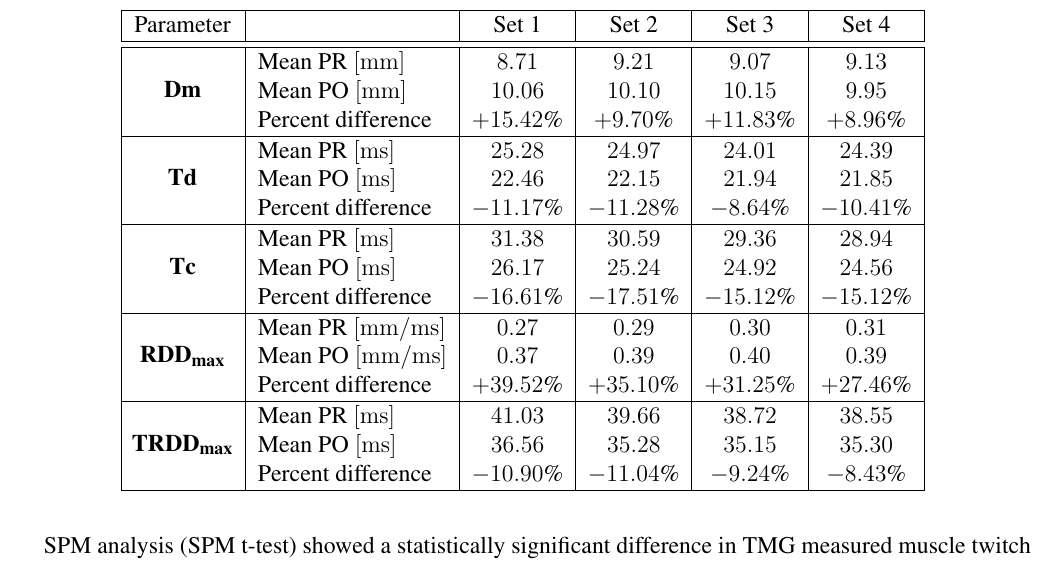
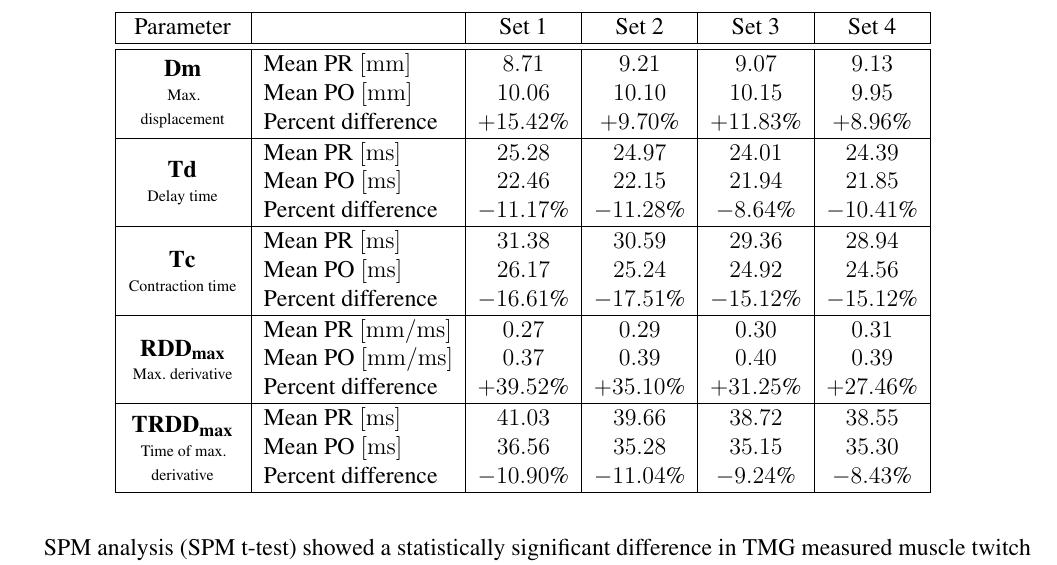
Before and after one commit to ejmastnak/spm-potentiation, a LaTeX document (article/frontiers.tex, which reads article/tables/tmg_tabular.tex): part of page 5 of 7, cut so that both start at the same text. Compiled offline with pdfLaTeX; a missing bibliography style is replaced by a similar one.

Commit message:
Add labels to TMG parameter names
E.g. that Dm is max. displacement.
These are perhaps too busy and might be removed later, but I will at
least store them in a commit for now.

```diff
--- a/article/tables/tmg_tabular.tex
+++ b/article/tables/tmg_tabular.tex
@@ -5,31 +5,31 @@
     \hline {\rule{0pt}{2.0ex}} \hspace{-7pt}
 
     % Dm
-    \multirow{3}{*}{\textbf{Dm}} & Mean PR $ [\si{\milli \meter}] $ & $8.71$ & $9.21$ & $9.07$ & $9.13$\\
+    \multirow{3}{*}{\parbox{2cm}{\centering \textbf{Dm}\\ {\footnotesize Max. displacement}}} & Mean PR $ [\si{\milli \meter}] $ & $8.71$ & $9.21$ & $9.07$ & $9.13$\\
      & Mean PO $ [\si{\milli \meter}] $ & $10.06$ & $10.10$ & $10.15$ & $9.95$\\
      & Percent difference & $+15.42$\% & $+9.70$\% & $+11.83$\% & $+8.96$\%\\
     \hline {\rule{0pt}{2.0ex}} \hspace{-7pt}
 
     % Td
-    \multirow{3}{*}{\textbf{Td}} & Mean PR $ [\si{\milli \second}] $ & $25.28$ & $24.97$ & $24.01$ & $24.39$\\
+    \multirow{3}{*}{\parbox{2cm}{\centering \textbf{Td}\\ {\footnotesize Delay time}}} & Mean PR $ [\si{\milli \second}] $ & $25.28$ & $24.97$ & $24.01$ & $24.39$\\
      & Mean PO $ [\si{\milli \second}] $ & $22.46$ & $22.15$ & $21.94$ & $21.85$\\
      & Percent difference & $-11.17$\% & $-11.28$\% & $-8.64$\% & $-10.41$\%\\
     \hline {\rule{0pt}{2.0ex}} \hspace{-7pt}
 
     % Tc
-    \multirow{3}{*}{\textbf{Tc}} & Mean PR $ [\si{\milli \second}] $ & $31.38$ & $30.59$ & $29.36$ & $28.94$\\
+    \multirow{3}{*}{\parbox{2cm}{\centering \textbf{Tc}\\ {\footnotesize Contraction time}}} & Mean PR $ [\si{\milli \second}] $ & $31.38$ & $30.59$ & $29.36$ & $28.94$\\
      & Mean PO $ [\si{\milli \second}] $ & $26.17$ & $25.24$ & $24.92$ & $24.56$\\
      & Percent difference & $-16.61$\% & $-17.51$\% & $-15.12$\% & $-15.12$\%\\
     \hline {\rule{0pt}{2.0ex}} \hspace{-7pt}
 
     % RDD max
-    \multirow{3}{*}{\textbf{$ \text{RDD}_{\text{max}} $}} & Mean PR $ [\si{\milli \meter \per \milli \second}] $ & $0.27$ & $0.29$ & $0.30$ & $0.31$\\
+    \multirow{3}{*}{\parbox{2cm}{\centering \textbf{$ \text{RDD}_{\text{max}} $}\\ {\footnotesize Max. derivative}}} & Mean PR $ [\si{\milli \meter \per \milli \second}] $ & $0.27$ & $0.29$ & $0.30$ & $0.31$\\
      & Mean PO $ [\si{\milli \meter \per \milli \second}] $ & $0.37$ & $0.39$ & $0.40$ & $0.39$\\
      & Percent difference & $+39.52$\% & $+35.10$\% & $+31.25$\% & $+27.46$\%\\
     \hline {\rule{0pt}{2.0ex}} \hspace{-7pt}
 
     % RDD max time
-    \multirow{3}{*}{\textbf{$ \text{TRDD}_{\text{max}} $}} & Mean PR $ [\si{\milli \second}] $ & $41.03$ & $39.66$ & $38.72$ & $38.55$\\
+    \multirow{3}{*}{\parbox{2cm}{\centering \textbf{$ \text{TRDD}_{\text{max}} $}\\ {\footnotesize Time of max. derivative}}} & Mean PR $ [\si{\milli \second}] $ & $41.03$ & $39.66$ & $38.72$ & $38.55$\\
      & Mean PO $ [\si{\milli \second}] $ & $36.56$ & $35.28$ & $35.15$ & $35.30$\\
      & Percent difference & $-10.90$\% & $-11.04$\% & $-9.24$\% & $-8.43$\%\\
     \hline
```
